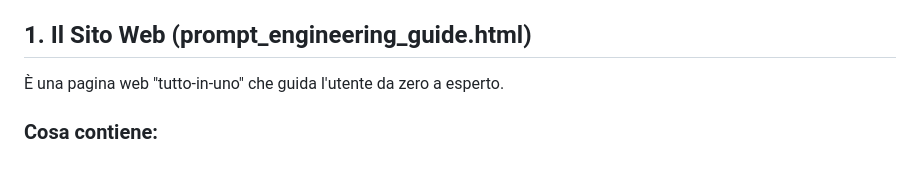
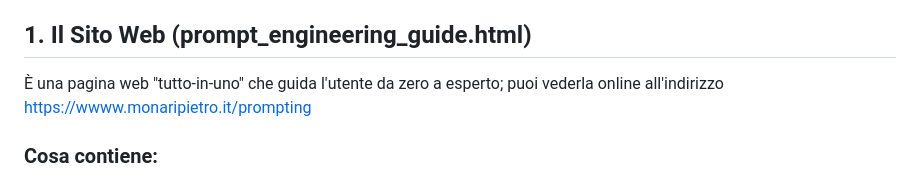
Before and after one commit to monaripietro/prompting-guide-webpage, a Markdown page: README.md, the part around the change. Rendered like a GitHub page.

```diff
--- a/README.md
+++ b/README.md
@@ -9,7 +9,7 @@ Questo progetto offre due strumenti potenti per imparare a comunicare efficaceme
 
 ## **1\. Il Sito Web (prompt\_engineering\_guide.html)**
 
-È una pagina web "tutto-in-uno" che guida l'utente da zero a esperto.
+È una pagina web "tutto-in-uno" che guida l'utente da zero a esperto; puoi vederla online all'indirizzo <https://wwww.monaripietro.it/prompting>
 
 ### **Cosa contiene:**
 
```
